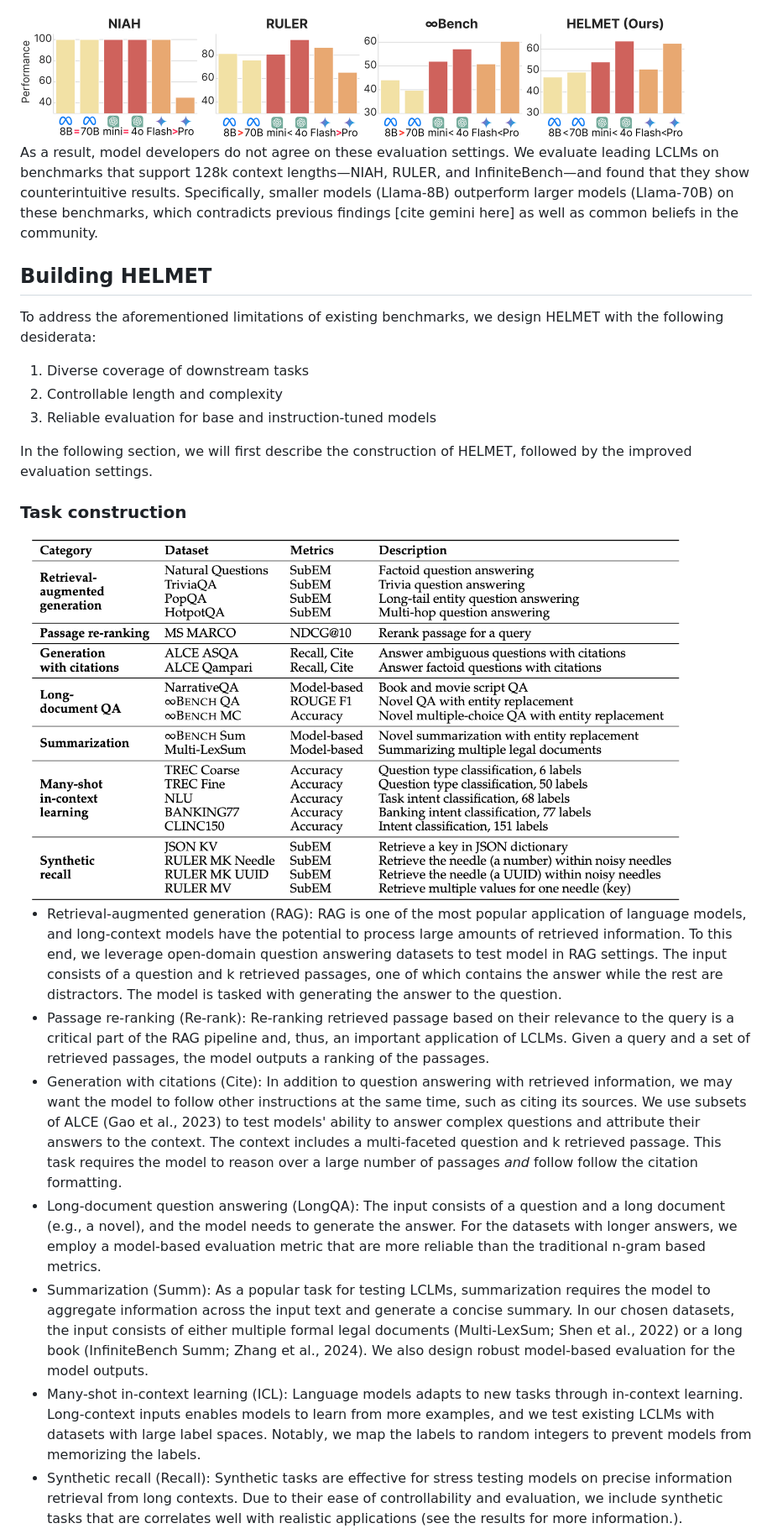
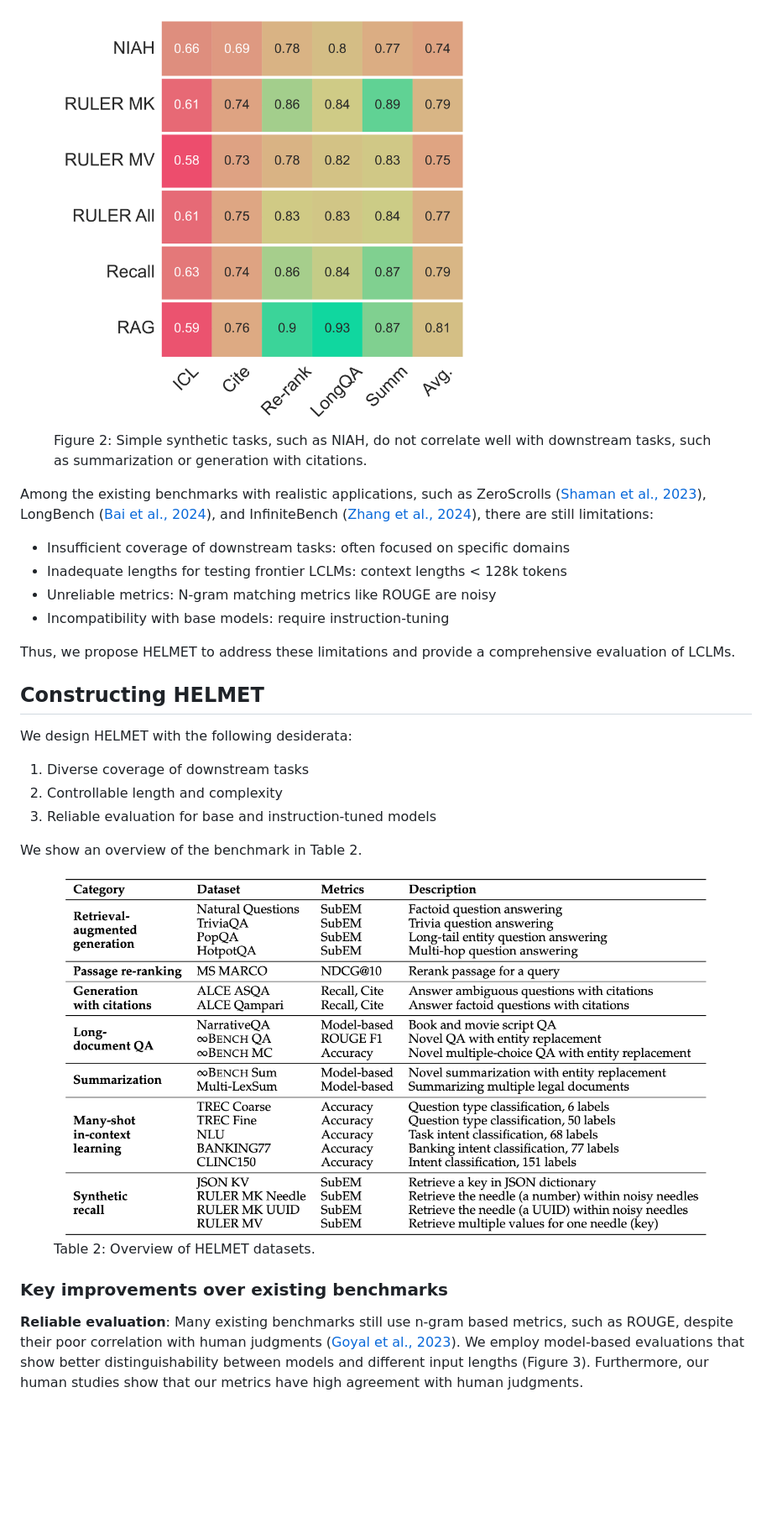
Before and after one commit to princeton-nlp/HELMET, a Markdown page: helmet.md, the part around the change printed below. Shown: that part at 84% size. Drawn GitHub-style; blank space fills up the shorter version.

```diff
--- a/helmet.md
+++ b/helmet.md
@@ -50,32 +70,33 @@ Existing benchmarks still suffer from the following design flaws:
 
+<figure>
+  <img src="./static/images/correlation_syn.png" alt="syn" width="500"/>
+  <figcaption>Figure 2: Simple synthetic tasks, such as NIAH, do not correlate well with downstream tasks, such as summarization or generation with citations.</figcaption>
+</figure>
 
-<img src="./static/images/teaser.png" alt="logo" width="800"/>
+Among the existing benchmarks with realistic applications, such as ZeroScrolls ([Shaman et al., 2023](https://arxiv.org/abs/2308.14508)), LongBench ([Bai et al., 2024](https://arxiv.org/abs/2308.14508)), and InfiniteBench ([Zhang et al., 2024](https://arxiv.org/abs/2402.13718)), there are still limitations:
 
-As a result, model developers do not agree on these evaluation settings.
-We evaluate leading LCLMs on benchmarks that support 128k context lengths—NIAH, RULER, and InfiniteBench—and found that they show counterintuitive results.
-Specifically, smaller models (Llama-8B) outperform larger models (Llama-70B) on these benchmarks, which contradicts previous findings [cite gemini here] as well as common beliefs in the community.
+- Insufficient coverage of downstream tasks: often focused on specific domains
+- Inadequate lengths for testing frontier LCLMs: context lengths < 128k tokens
+- Unreliable metrics: N-gram matching metrics like ROUGE are noisy
+- Incompatibility with base models: require instruction-tuning
 
+Thus, we propose HELMET to address these limitations and provide a comprehensive evaluation of LCLMs.
 
+## Constructing HELMET
 
-## Building HELMET
-
-To address the aforementioned limitations of existing benchmarks, we design HELMET with the following desiderata:
-<!-- Desiderata: -->
+We design HELMET with the following desiderata:
 1. Diverse coverage of downstream tasks
 2. Controllable length and complexity
 3. Reliable evaluation for base and instruction-tuned models
 
-In the following section, we will first describe the construction of HELMET, followed by the improved evaluation settings.
+We show an overview of the benchmark in Table 2.
 
-### Task construction
+<figure>
+  <img src="./static/images/data_summary.png" alt="logo" width="800"/>
+  <figcaption>Table 2: Overview of HELMET datasets.</figcaption>
+</figure>
 
-<img src="./static/images/data_summary.png" alt="logo" width="800"/>
+### Key improvements over existing benchmarks
 
-- Retrieval-augmented generation (RAG): RAG is one of the most popular application of language models, and long-context models have the potential to process large amounts of retrieved information. To this end, we leverage open-domain question answering datasets to test model in RAG settings. The input consists of a question and k retrieved passages, one of which contains the answer while the rest are distractors. The model is tasked with generating the answer to the question.
-- Passage re-ranking (Re-rank): Re-ranking retrieved passage based on their relevance to the query is a critical part of the RAG pipeline and, thus, an important application of LCLMs. Given a query and a set of retrieved passages, the model outputs a ranking of the passages.
-- Generation with citations (Cite): In addition to question answering with retrieved information, we may want the model to follow other instructions at the same time, such as citing its sources. We use subsets of ALCE (Gao et al., 2023) to test models' ability to answer complex questions and attribute their answers to the context. The context includes a multi-faceted question and k retrieved passage. This task requires the model to reason over a large number of passages *and* follow follow the citation formatting.
-- Long-document question answering (LongQA):  The input consists of a question and a long document (e.g., a novel), and the model needs to generate the answer. For the datasets with longer answers, we employ a model-based evaluation metric that are more reliable than the traditional n-gram based metrics.
-- Summarization (Summ): As a popular task for testing LCLMs, summarization requires the model to aggregate information across the input text and generate a concise summary. In our chosen datasets, the input consists of either multiple formal legal documents (Multi-LexSum; Shen et al., 2022) or a long book (InfiniteBench Summ; Zhang et al., 2024). We also design robust model-based evaluation for the model outputs.
-- Many-shot in-context learning (ICL): Language models adapts to new tasks through in-context learning. Long-context inputs enables models to learn from more examples, and we test existing LCLMs with datasets with large label spaces. Notably, we map the labels to random integers to prevent models from memorizing the labels.
-- Synthetic recall (Recall): Synthetic tasks are effective for stress testing models on precise information retrieval from long contexts. Due to their ease of controllability and evaluation, we include synthetic tasks that are correlates well with realistic applications (see the results for more information.).
+**Reliable evaluation**: Many existing benchmarks still use n-gram based metrics, such as ROUGE, despite their poor correlation with human judgments ([Goyal et al., 2023](https://arxiv.org/abs/2209.12356)). We employ model-based evaluations that show better distinguishability between models and different input lengths (Figure 3). Furthermore, our human studies show that our metrics have high agreement with human judgments.
 
```
Also changed, not shown: other parts of helmet.md (+102 -80 lines), static/images/model_eval_comparison.png (added), 1 other file.
